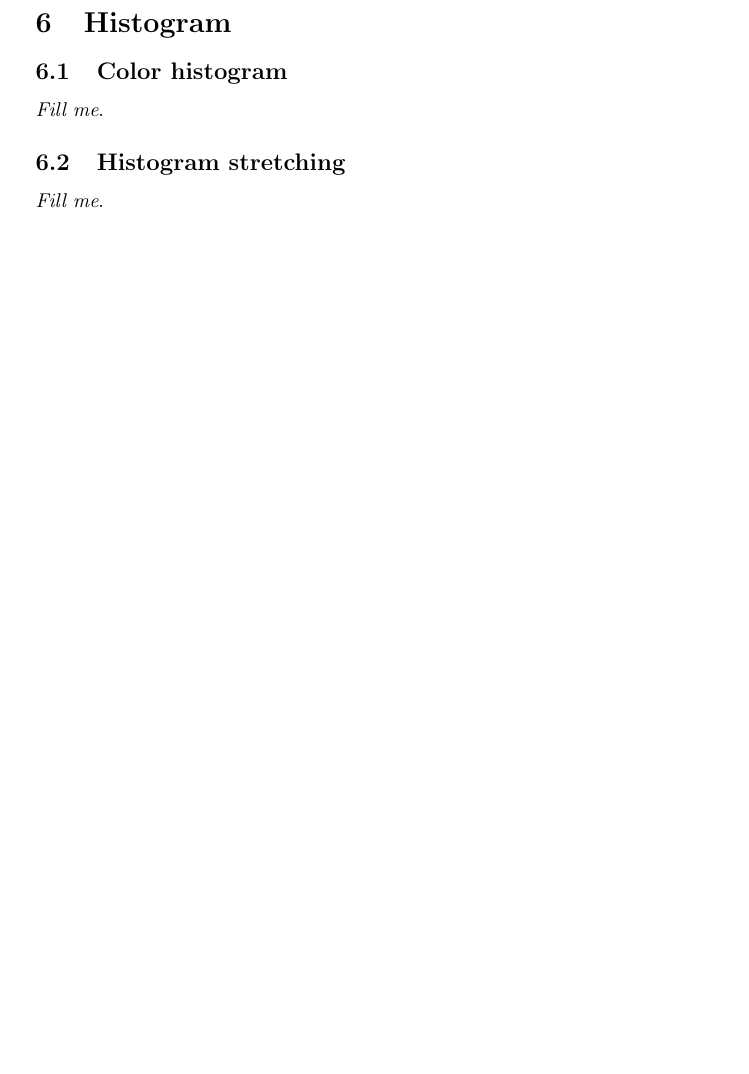
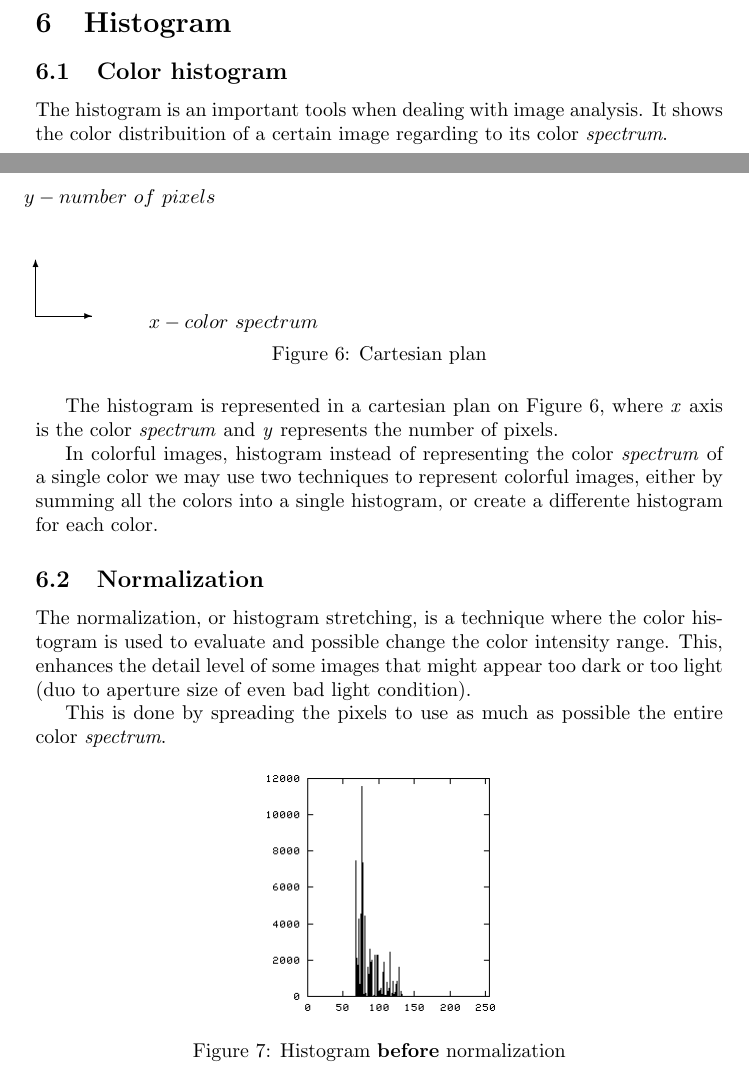
Before and after one commit to jandernascimento/imageprocessing-umanipulator, a LaTeX document (doc/report.tex): part of page 6 of 7 before the commit and two parts of pages 6 and 7 of 8 after it, the two joined at a grey line, cut so that both start at the same text, the shorter picture padded with empty space. Compiled offline with pdfLaTeX.

Commit message:
adding histogram

```diff
--- a/doc/report.tex
+++ b/doc/report.tex
@@ -200,8 +199,38 @@
 
 	\subsection{Color histogram}
 
-		\textit{Fill me}.
+		The histogram is an important tools when dealing with image analysis. It shows the color distribuition of a certain image regarding to its
+		color \textit{spectrum}.
 
-	\subsection{Histogram stretching}
+		\setlength{\unitlength}{1cm}
+		\begin{figure}[H]
+			\begin{picture}(3,3)
+				\put(0,0){\vector(1,0){1}}
+				\put(0,0){\vector(0,1){1}}
+				\put(2,-0.2){$x-color\ spectrum$}
+				\put(-0.2,2){$y-number\ of\ pixels$}
+			\end{picture}
+		\caption{Cartesian plan}
+		\label{fig:catesianplan}
+		\end{figure}
 
-		\textit{Fill me}.
+		The histogram is represented in a cartesian plan on Figure \ref{fig:catesianplan}, where \textit{x} axis is the
+		color \textit{spectrum} and \textit{y} represents the number of pixels.
+
+		In colorful images, histogram instead of representing the color \textit{spectrum} of a single color we may use two techniques
+		to represent colorful images, either by summing all the colors into a single histogram, or create a differente histogram for each
+		color.
+
+
+	\subsection{Normalization}
+
+		The normalization, or histogram stretching, is a technique where the color histogram is used to evaluate and possible change
+		the color intensity range. This, enhances the detail level of some images that might appear too dark or too light (duo to aperture size of even
+		bad light condition).
+
+		This is done by spreading the pixels to use as much as possible the entire color \textit{spectrum}.
+
+		\begin{figure} [H]
+			\centering
+			\includegraphics[scale=0.5]{images/histogram_1}
+			\caption{Histogram \textbf{before} normalization\label{histogram_1}}
```
Also changed, not shown: doc/images/histogram_1.png (added), doc/images/histogram_2.png (added), doc/report.tex (14 more changed lines).
